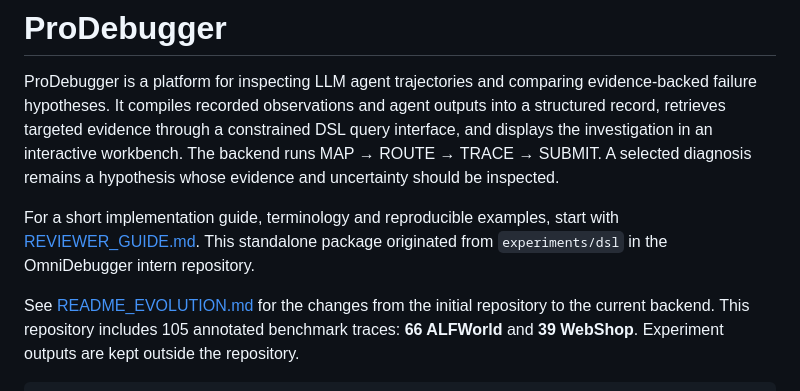
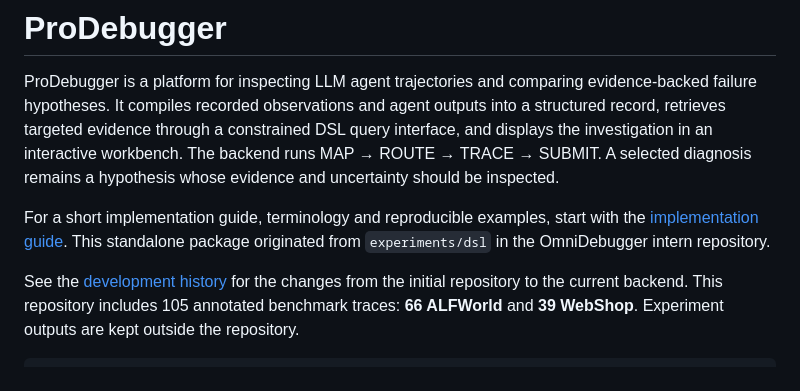
Before and after one commit to GaloisH/ProDebugger, a Markdown page: README.md, the part around one of its changes. Drawn GitHub-style.

Commit message:
Update README links for documentation directory

```diff
--- a/README.md
+++ b/README.md
@@ -8,10 +8,10 @@ The backend runs MAP → ROUTE → TRACE → SUBMIT. A selected diagnosis remain
 hypothesis whose evidence and uncertainty should be inspected.
 
 For a short implementation guide, terminology and reproducible examples, start
-with [REVIEWER_GUIDE.md](REVIEWER_GUIDE.md). This standalone package originated
+with the [implementation guide](documentation/REVIEWER_GUIDE.md). This standalone package originated
 from `experiments/dsl` in the OmniDebugger intern repository.
 
-See [README_EVOLUTION.md](README_EVOLUTION.md) for the changes from the initial
+See the [development history](documentation/README_EVOLUTION.md) for the changes from the initial
 repository to the current backend. This repository includes 105 annotated benchmark
 traces: **66 ALFWorld** and **39 WebShop**. Experiment outputs are kept outside the
 repository.
```
Also changed, not shown: other parts of README.md (+3 -3 lines).
